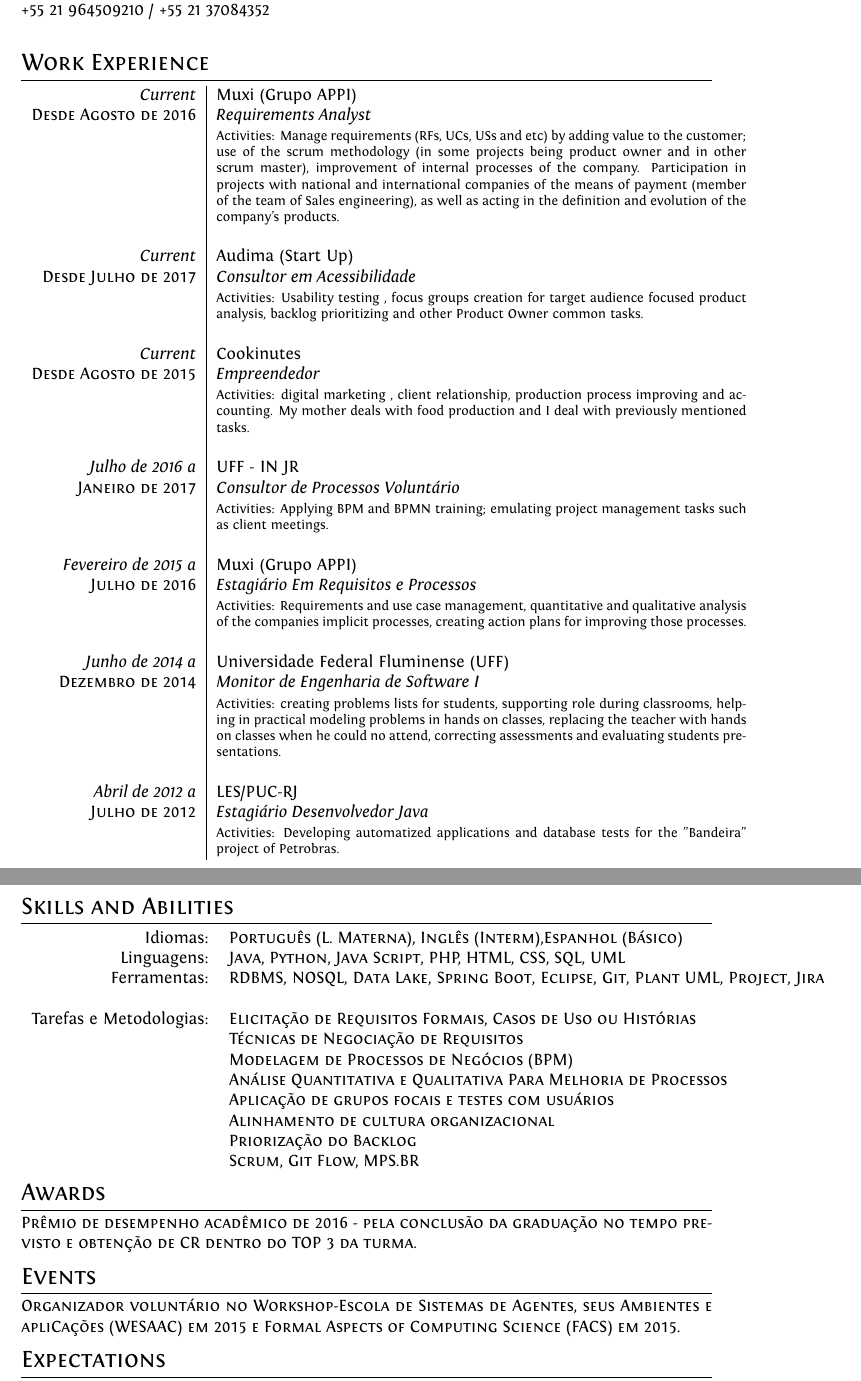
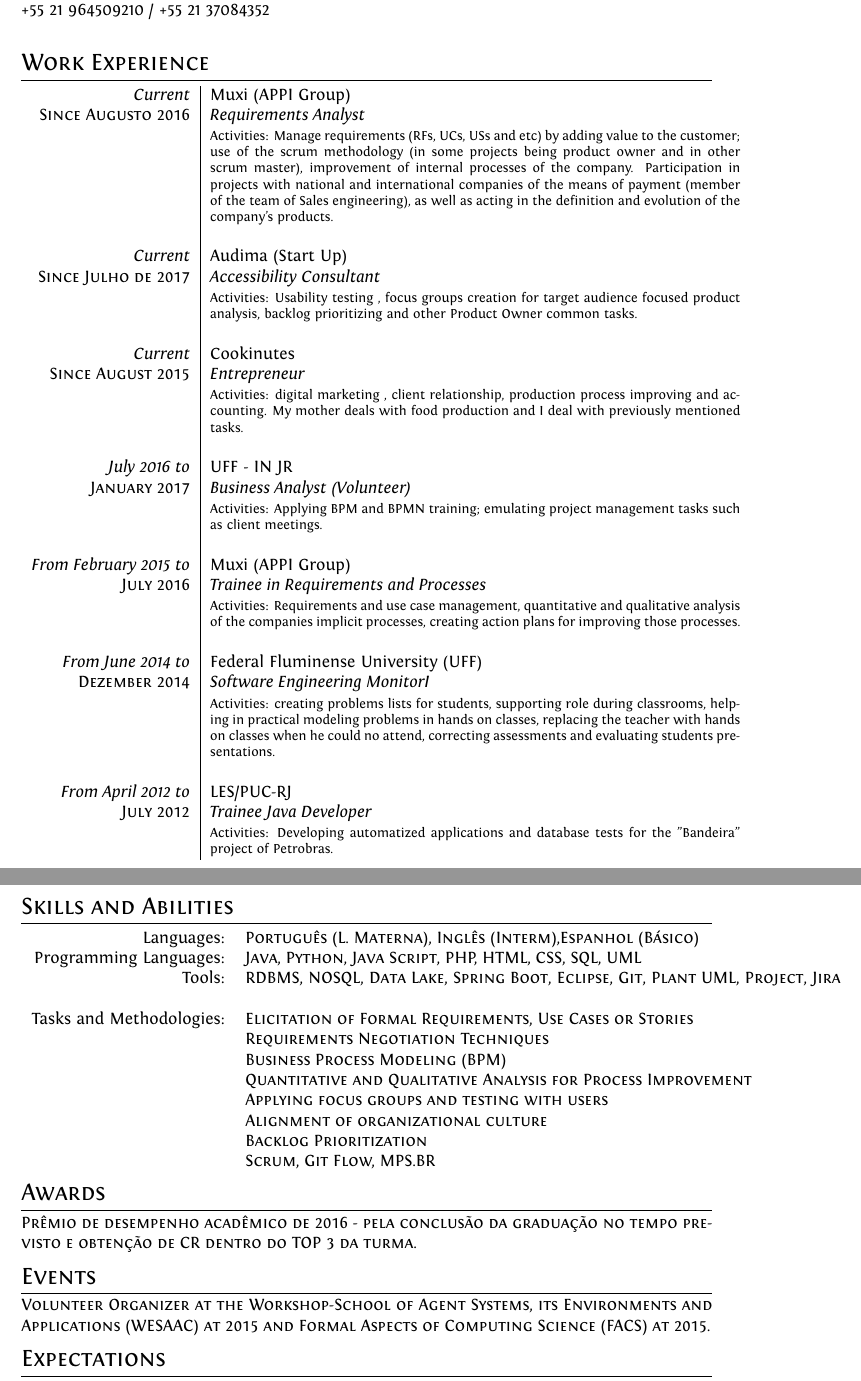
Before and after one commit to lucastito/lucas_tito, a LaTeX CV (cv-english.tex): two parts of pages 1 and 3 of 3, joined at a grey line, cut so that both start at the same text. Compiled offline with XeLaTeX.

Commit message:
Updates from Overleaf

```diff
--- a/cv-english.tex
+++ b/cv-english.tex
@@ -86,44 +86,44 @@
 %Section: Work Experience at the top
 \section{Work Experience}
 \begin{tabular}{r|p{11cm}}
- \emph{Current} & Muxi (Grupo APPI) \\
- \textsc{Desde Agosto de 2016}&\emph{Requirements Analyst}\\
+ \emph{Current} & Muxi (APPI Group) \\
+ \textsc{Since Augusto 2016}&\emph{Requirements Analyst}\\
  &\footnotesize{Activities: Manage requirements (RFs, UCs, USs and etc) by adding value to the customer; use of the scrum methodology (in some projects being product owner and in other scrum master), improvement of internal processes of the company. Participation in projects with national and international companies of the means of payment (member of the team of Sales engineering), as well as acting in the definition and evolution of the company's products.}\\
 
  & \\
 
  \emph{Current} & Audima (Start Up) \\
- \textsc{Desde Julho de 2017}&\emph{Consultor em Acessibilidade}\\
+ \textsc{Since Julho de 2017}&\emph{Accessibility Consultant}\\
  &\footnotesize{Activities: Usability testing , focus groups creation for target audience focused product analysis, backlog prioritizing and other Product Owner common tasks.}\\
 
  & \\
 
  \emph{Current} & Cookinutes \\
- \textsc{Desde Agosto de 2015}&\emph{Empreendedor}\\
+ \textsc{Since August 2015}&\emph{Entrepreneur}\\
  &\footnotesize{Activities: digital marketing , client relationship, production process improving and accounting. My mother deals with food production and I deal with previously mentioned tasks.}\\
 
  & \\
 
- \emph{Julho de 2016 a} & UFF - IN JR \\
- \textsc{Janeiro de 2017}&\emph{Consultor de Processos Voluntário}\\
+ \emph{July 2016 to} & UFF - IN JR \\
+ \textsc{January 2017}&\emph{Business Analyst (Volunteer)}\\
  &\footnotesize{Activities: Applying BPM and BPMN training; emulating project management tasks such as client meetings.}\\
 
  & \\
 
- \emph{Fevereiro de 2015 a} & Muxi (Grupo APPI) \\
- \textsc{Julho de 2016}&\emph{Estagiário Em Requisitos e Processos}\\
+ \emph{From February 2015 to} & Muxi (APPI Group) \\
+ \textsc{July 2016}&\emph{Trainee in Requirements and Processes}\\
  &\footnotesize{Activities: Requirements and use case management, quantitative and qualitative analysis of the companies implicit processes, creating action plans for improving those processes.}\\
 
  & \\
 
- \emph{Junho de 2014 a} & Universidade Federal Fluminense (UFF) \\
- \textsc{Dezembro de 2014}&\emph{Monitor de Engenharia de Software I}\\
+ \emph{From June 2014 to} & Federal Fluminense University (UFF) \\
+ \textsc{Dezember 2014}&\emph{Software Engineering MonitorI}\\
  &\footnotesize{Activities: creating problems lists for students, supporting role during classrooms, helping in practical modeling problems in hands on classes, replacing the teacher with hands on classes when he could no attend, correcting assessments and evaluating students presentations.}\\
 
   & \\
 
- \emph{Abril de 2012 a} & LES/PUC-RJ \\
- \textsc{Julho de 2012}&\emph{Estagiário Desenvolvedor Java}\\
+ \emph{From April 2012 to} & LES/PUC-RJ \\
+ \textsc{July 2012}&\emph{Trainee Java Developer}\\
  &\footnotesize{Activities: Developing automatized applications and database tests for the "Bandeira" project of Petrobras.}\\
 
  \multicolumn{2}{c}{} \end{tabular}
@@ -183,22 +183,22 @@
 
 \section{Skills and Abilities}
 \begin{tabular}{rl}
- Idiomas:& \textsc{Português (L. Materna), Inglês (Interm),Espanhol (Básico)} \\
- Linguagens:& \textsc{Java, Python, Java Script, PHP, HTML, CSS, SQL, UML} \\
+ Languages:& \textsc{Português (L. Materna), Inglês (Interm),Espanhol (Básico)} \\
+ Programming Languages:& \textsc{Java, Python, Java Script, PHP, HTML, CSS, SQL, UML} \\
 
- Ferramentas:
+ Tools:
  & \textsc{RDBMS}, \textsc{NOSQL}, \textsc{Data Lake}, \textsc{Spring Boot}, \textsc{Eclipse}, \textsc{Git},  \textsc{Plant UML},  \textsc{Project}, \textsc{Jira} \\
 
  \cr
 
- Tarefas e Metodologias:
- & \textsc{Elicitação de Requisitos Formais, Casos de Uso ou Histórias} \\
- & \textsc{Técnicas de Negociação de Requisitos} \\
- & \textsc{Modelagem de Processos de Negócios (BPM)} \\
- & \textsc{Análise Quantitativa e Qualitativa Para Melhoria de Processos} \\
- & \textsc{Aplicação de grupos focais e testes com usuários} \\
- & \textsc{Alinhamento de cultura organizacional} \\
- & \textsc{Priorização do Backlog} \\
+ Tasks and Methodologies:
+ & \textsc{Elicitation of Formal Requirements, Use Cases or Stories} \\
+ & \textsc{Requirements Negotiation Techniques} \\
+ & \textsc{Business Process Modeling (BPM)} \\
+ & \textsc{Quantitative and Qualitative Analysis for Process Improvement} \\
+ & \textsc{Applying focus groups and testing with users} \\
+ & \textsc{Alignment of organizational culture} \\
+ & \textsc{Backlog Prioritization} \\
  & \textsc{Scrum, Git Flow, MPS.BR} \\
 
  \end{tabular}
@@ -207,7 +207,7 @@
 \textsc{Prêmio de desempenho acadêmico de 2016 - pela conclusão da graduação no tempo previsto e obtenção de CR dentro do TOP 3 da turma.}
 
 \section {Events}
-\textsc{Organizador voluntário no Workshop-Escola de Sistemas de Agentes, seus Ambientes e apliCações (WESAAC) em 2015 e Formal Aspects of Computing Science (FACS) em 2015.}
+\textsc{Volunteer Organizer at the Workshop-School of Agent Systems, its Environments and Applications (WESAAC) at 2015 and Formal Aspects of Computing Science (FACS) at 2015.}
 
 \section {Expectations}
 Contribute to the sense of purpose, working in teams (preference for diversity rich environments), having good and transparent communication, having dynamic and diverse tasks, being challenged, deal with internal and external customers, developing new skills and improving my current ones. Work agile in projects, processes and products in way that I can generate value to everyone involved.
```
Also changed, not shown: cv-english.tex (40 more changed lines).
